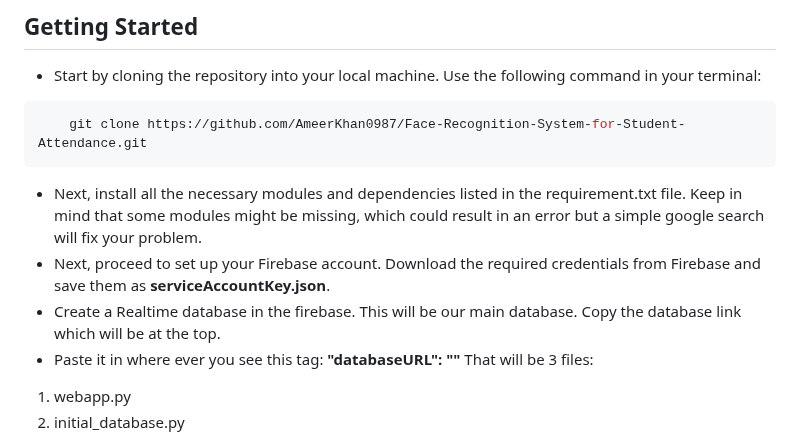
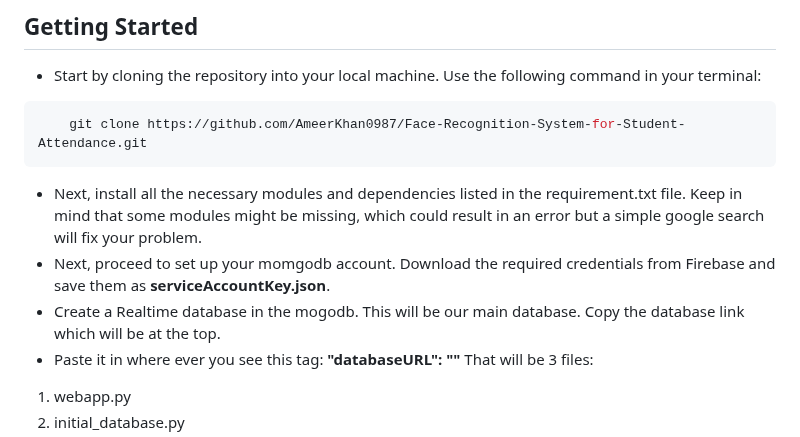
Before and after one commit to AmeerKhan0987/Face-Recognition-System-for-Student-Attendance, a Markdown page: Face-Recognition-System-for-Student-Attendance/README.md, the part around the change. Drawn GitHub-style.

````diff
--- a/Face-Recognition-System-for-Student-Attendance/README.md
+++ b/Face-Recognition-System-for-Student-Attendance/README.md
@@ -27,8 +27,8 @@ Check out the installation guide video by clicking [HERE] add a video link
 ```
 
 - Next, install all the necessary modules and dependencies listed in the requirement.txt file. Keep in mind that some modules might be missing, which could result in an error but a simple google search will fix your problem.
-- Next, proceed to set up your Firebase account. Download the required credentials from Firebase and save them as **serviceAccountKey.json**.
-- Create a Realtime database in the firebase. This will be our main database. Copy the database link which will be at the top.
+- Next, proceed to set up your momgodb account. Download the required credentials from Firebase and save them as **serviceAccountKey.json**.
+- Create a Realtime database in the mogodb. This will be our main database. Copy the database link which will be at the top.
 - Paste it in where ever you see this tag: **"databaseURL": "<paste here>"** That will be 3 files:
 1. webapp.py
 2. initial_database.py
````
